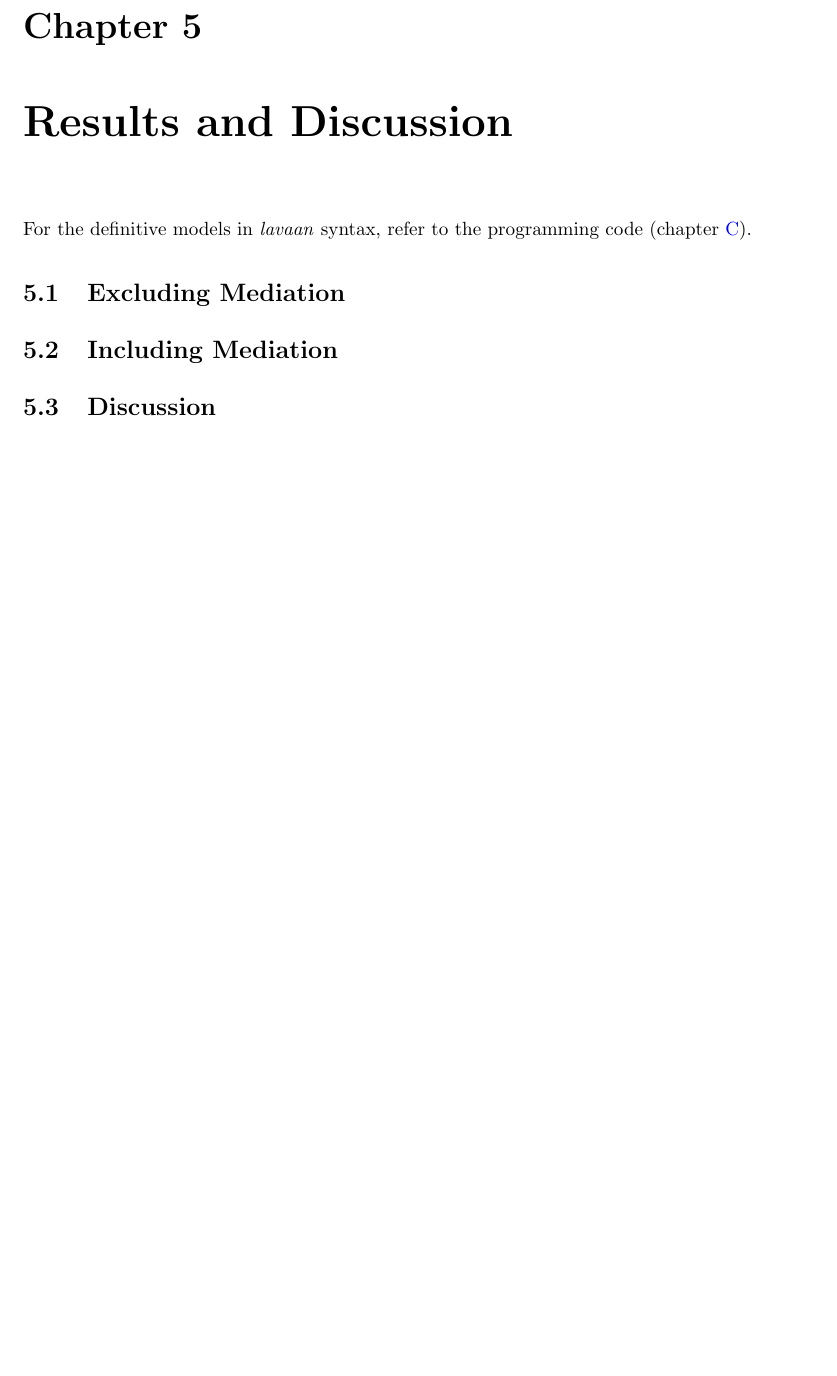
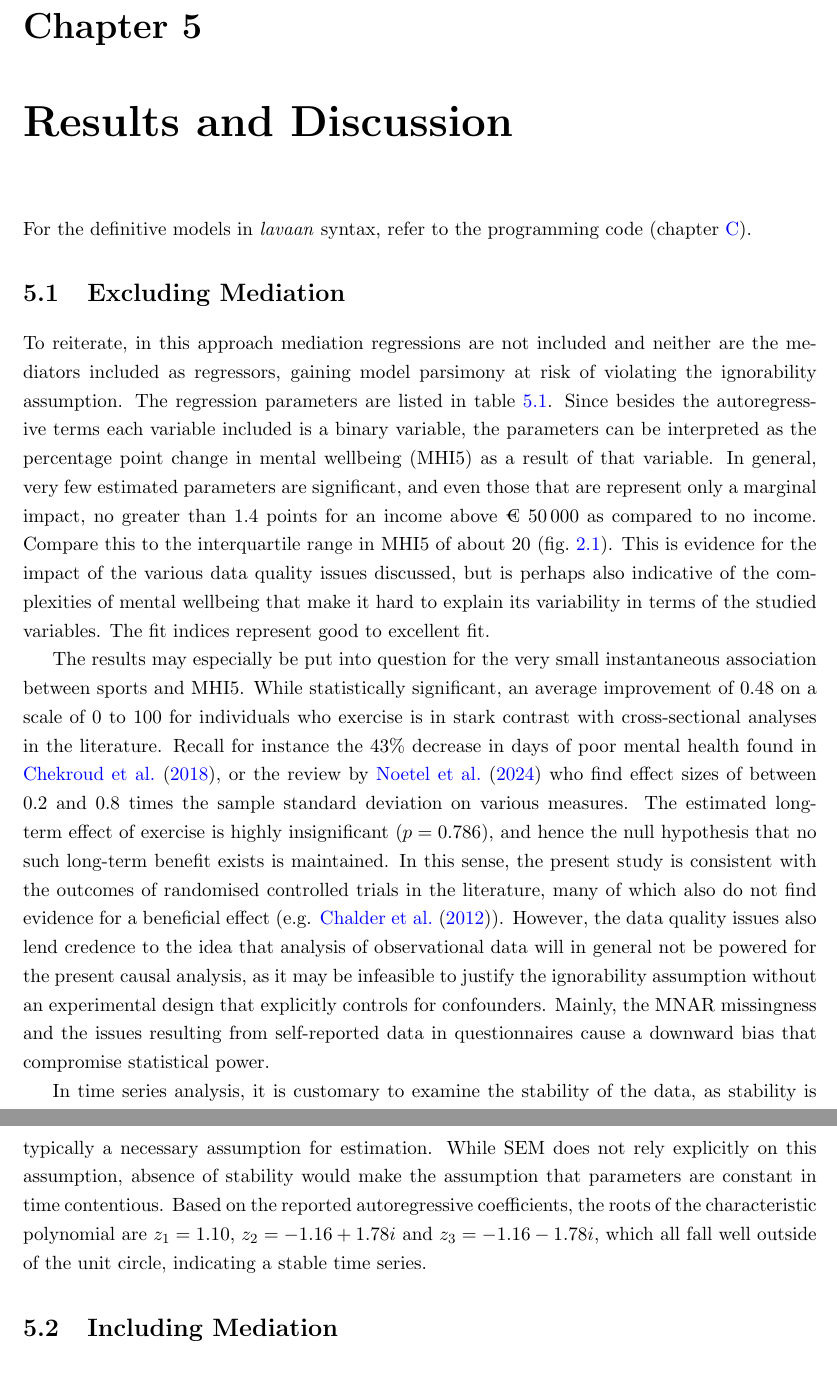
Before and after one commit to Encephala/econometrics-master-thesis, a LaTeX thesis (report/thesis/main.tex, which reads report/thesis/results.tex): part of page 29 of 38 before the commit and two parts of pages 29 and 30 of 39 after it, the two joined at a grey line, cut so that both start at the same text, the shorter picture padded with empty space. Compiled offline with pdfLaTeX.

Commit message:
report: Interpretation of results no-mediation model

```diff
--- a/report/thesis/results.tex
+++ b/report/thesis/results.tex
@@ -3,7 +3,37 @@ For the definitive models in \textit{lavaan} syntax, refer to the programming co
 \section{Excluding Mediation}
 \label{sec:results:no_mediation}
 
+To reiterate, in this approach mediation regressions are not included and neither are the mediators included as regressors,
+gaining model parsimony at risk of violating the ignorability assumption.
+The regression parameters are listed in \cref{tab:results:basic_regression}. Since besides the autoregressive
+terms each variable included is a binary variable, the parameters can be interpreted as the percentage point change
+in mental wellbeing (MHI5) as a result of that variable.
+In general, very few estimated parameters are significant, and even those that are represent only a marginal impact,
+no greater than $1.4$ points for an income above € 50\,000 as compared to no income. Compare this to the interquartile
+range in MHI5 of about $20$ (\cref{fig:data:sample_moments_y_x}).
+This is evidence for the impact of the various data quality issues discussed, but is perhaps also indicative of the
+complexities of mental wellbeing that make it hard to explain its variability in terms of the studied variables.
+The fit indices represent good to excellent fit.
 
+The results may especially be put into question for the very small instantaneous association between sports and MHI5.
+While statistically significant, an average improvement of $0.48$ on a scale of 0 to 100 for individuals who exercise
+is in stark contrast with cross-sectional analyses in the literature. Recall for instance the 43\% decrease in days of poor mental
+health found in \citeA{chekroud2018association}, or the review by \citeA{noetel2024effect} who find effect sizes of between
+$0.2$ and $0.8$ times the sample standard deviation on various measures.
+The estimated long-term effect of exercise is highly insignificant ($p = 0.786$), and hence the null hypothesis that
+no such long-term benefit exists is maintained. In this sense, the present study is consistent with the outcomes
+of randomised controlled trials in the literature, many of which also do not find evidence for a beneficial effect
+(e.g. \citeA{chalder2012facilitated}).
+However, the data quality issues also lend credence to the idea that analysis of observational data will in general
+not be powered for the present causal analysis, as it may be infeasible to justify the ignorability assumption
+without an experimental design that explicitly controls for confounders. Mainly, the MNAR missingness and the issues resulting
+from self-reported data in questionnaires cause a downward bias that compromise statistical power.
+
+In time series analysis, it is customary to examine the stability of the data, as stability is typically a necessary
+assumption for estimation. While SEM does not rely explicitly on this assumption, absence of stability would make the
+assumption that parameters are constant in time contentious. Based on the reported autoregressive coefficients,
+the roots of the characteristic polynomial are $z_1 = 1.10$, $z_2 = -1.16 + 1.78i$ and $z_3 = -1.16 - 1.78i$, which all
+fall well outside of the unit circle, indicating a stable time series.
 
 \newcolumntype{L}{>{\hspace*{3mm}}l}
 \begin{table}[htbp]
@@ -88,6 +118,3 @@ For the definitive models in \textit{lavaan} syntax, refer to the programming co
 
 \section{Including Mediation}
 \label{sec:results:mediation}
-
-\section{Discussion}
-\label{sec:results:discussion}
```
Also changed, not shown: report/thesis/results.tex (10 more changed lines), 1 other file.
